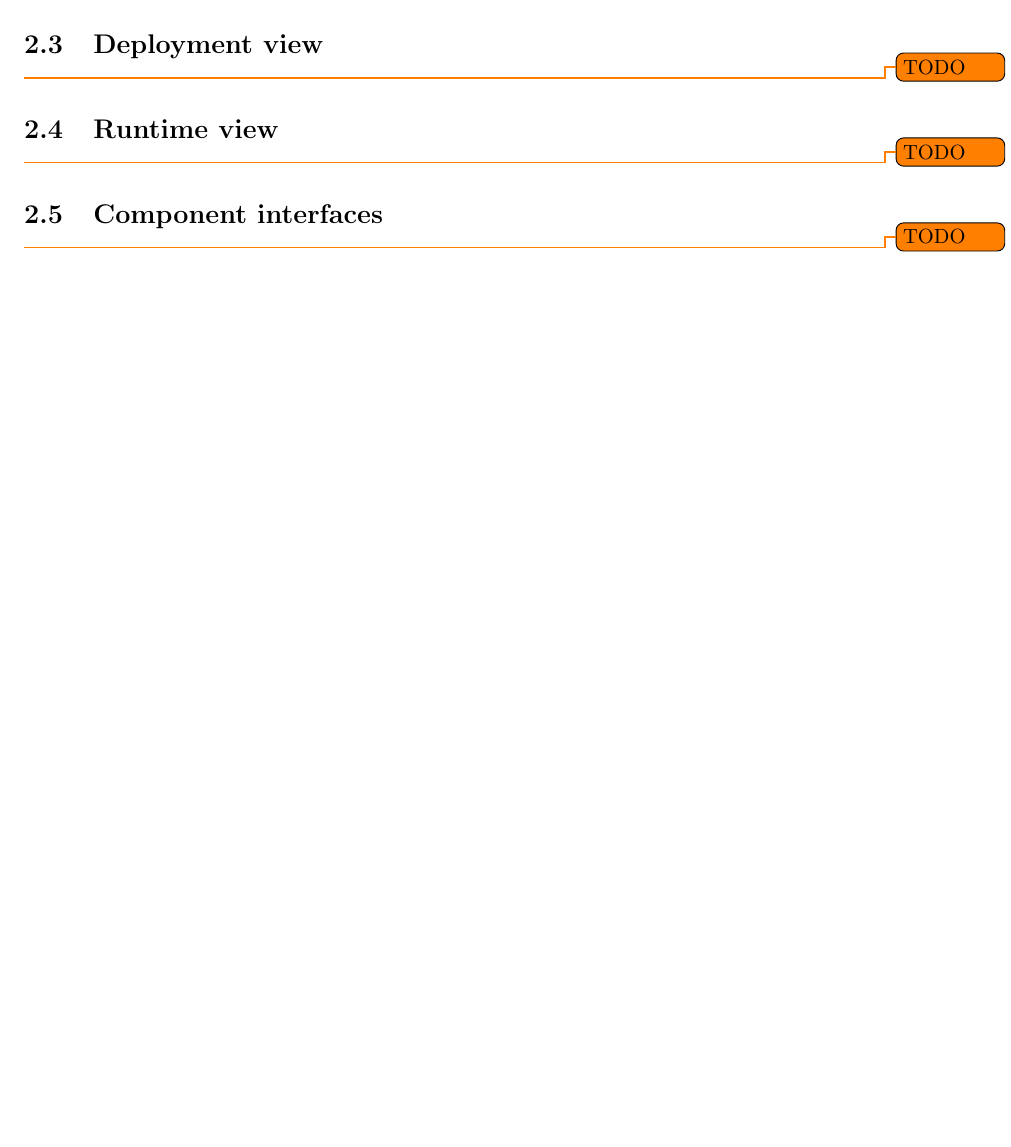
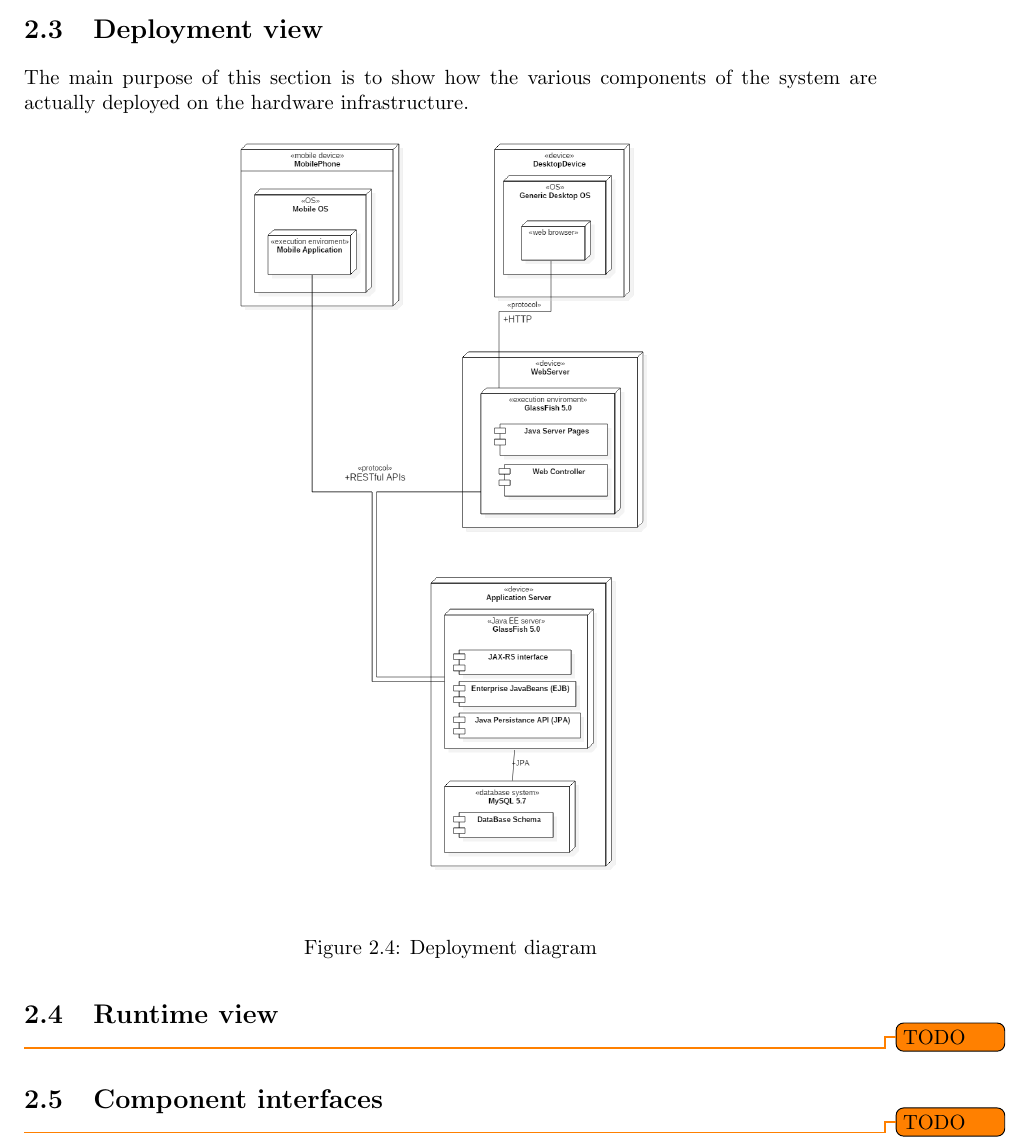
Before and after one commit to JustSalva/MelziPinaSalvadore, a LaTeX document (DD/DD.tex, which reads DD/2-ArchitecturalDesign/3-deployment_view.tex): part of page 9 of 15, cut so that both start at the same text, the shorter picture padded with empty space. Compiled offline with pdfLaTeX.

Commit message:
Deployment View

```diff
--- a/DD/2-ArchitecturalDesign/3-deployment_view.tex
+++ b/DD/2-ArchitecturalDesign/3-deployment_view.tex
@@ -0,0 +1,7 @@
+The main purpose of this section is to show how the various components of the system are actually deployed on the hardware infrastructure.
+\begin{figure}[H]
+\begin{center}
+		\includegraphics[scale=0.3]{DeploymentDiagram.png}
+\end{center}
+\caption{Deployment diagram}
+\end{figure}
--- a/DD/DD.tex
+++ b/DD/DD.tex
@@ -93,7 +93,7 @@
 
 		\section{Deployment view}
 		\label{sect:Deployment view}
-			\todo{TODO}
+			\input{./2-ArchitecturalDesign/3-deployment_view.tex}
 
 		\section{Runtime view}
 		\label{sect:Runtime view}
```
